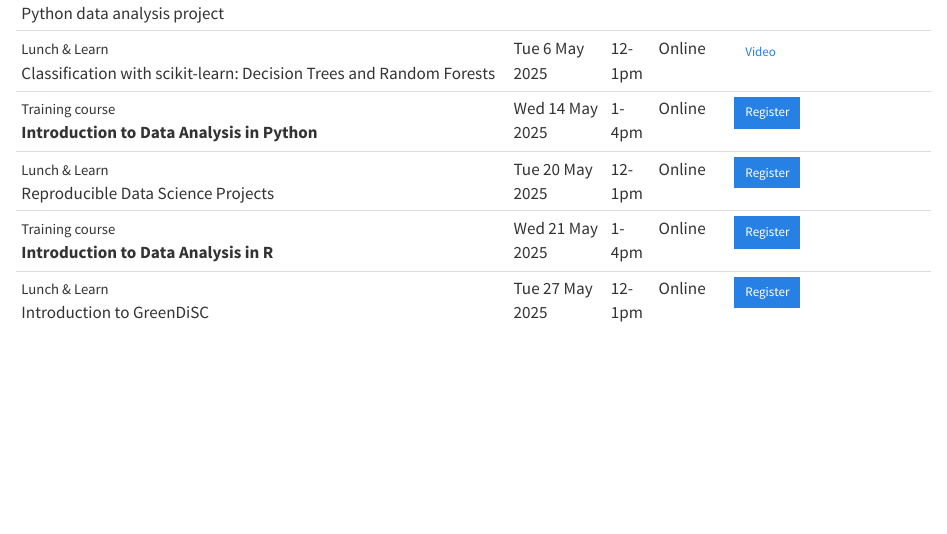
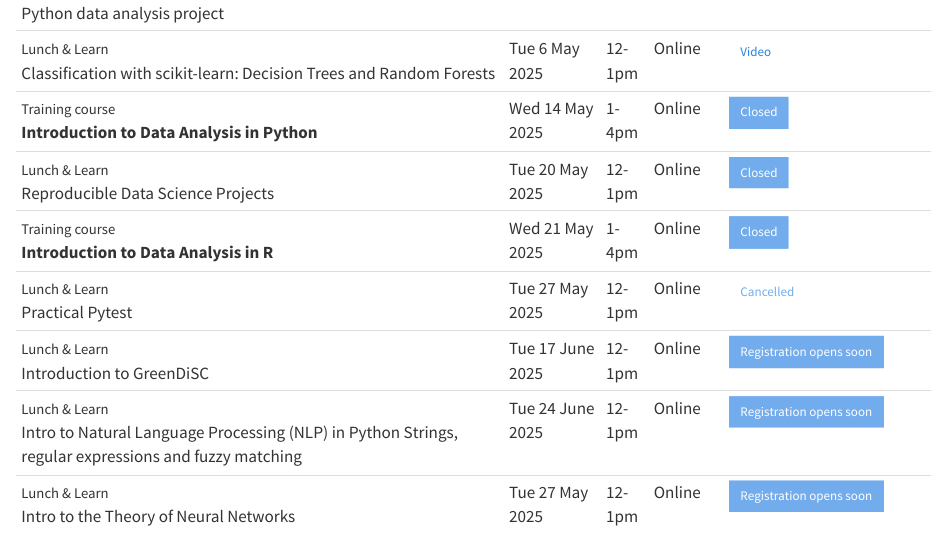
Before and after one commit to Bristol-Training/bristol-training.github.io, a Quarto document (upcoming.qmd): the page in a window 1100 px wide, from 860 px down. Rendered offline with R 4.5, knitr and Pandoc in place of Quarto, with nearby package versions.

Commit message:
update events

```diff
--- a/upcoming.qmd
+++ b/upcoming.qmd
@@ -23,10 +23,13 @@ Course
 <small>Training course</small><br>**Introduction to R (part 2)**                                                           | Wed 16 April 2025      | 1-4pm  | Online   | [Resources](/intermediate-r/){.btn .btn-sm .btn-light}
 <small>Lunch & Learn</small><br>Can others reproduce your (conda) results? Using `pixi` in a Python data analysis project  | Tue 29 April 2025      | 12-1pm | Online   | [Video](lunch-and-learn.qmd#Can others reproduce your conda results? Using \'pixi\' in a Python data analysis project){.btn .btn-sm .btn-light}
 <small>Lunch & Learn</small><br>Classification with scikit-learn: Decision Trees and Random Forests                        | Tue 6 May 2025         | 12-1pm | Online   | [Video](lunch-and-learn.qmd#Classification with scikit-learn: Decision Trees and Random Forests){.btn .btn-sm .btn-light}
-<small>Training course</small><br>**Introduction to Data Analysis in Python**                                              | Wed 14 May 2025        | 1-4pm  | Online   | [Register](https://events.teams.microsoft.com/event/61d8caa7-3dff-418d-add1-ad9c49ba5912@b2e47f30-cd7d-4a4e-a5da-b18cf1a4151b){.btn .btn-sm .btn-primary}
-<small>Lunch & Learn</small><br>Reproducible Data Science Projects                                                         | Tue 20 May 2025        | 12-1pm | Online   | [Register](https://events.teams.microsoft.com/event/90b7f396-445d-4d8a-874d-8d2de4840277@b2e47f30-cd7d-4a4e-a5da-b18cf1a4151b){.btn .btn-sm .btn-primary}
-<small>Training course</small><br>**Introduction to Data Analysis in R**                                                   | Wed 21 May 2025        | 1-4pm  | Online   | [Register](https://events.teams.microsoft.com/event/bf9747e6-b15e-4643-bb50-1077cee0f966@b2e47f30-cd7d-4a4e-a5da-b18cf1a4151b){.btn .btn-sm .btn-primary}
-<small>Lunch & Learn</small><br>Introduction to GreenDiSC                                                                  | Tue 27 May 2025        | 12-1pm | Online   | [Register](https://events.teams.microsoft.com/event/539e5d7e-2b8a-4b7c-a25e-4731d65e1e60@b2e47f30-cd7d-4a4e-a5da-b18cf1a4151b){.btn .btn-sm .btn-primary}
+<small>Training course</small><br>**Introduction to Data Analysis in Python**                                              | Wed 14 May 2025        | 1-4pm  | Online   | [Closed](){.btn .btn-sm .btn-primary .disabled}
+<small>Lunch & Learn</small><br>Reproducible Data Science Projects                                                         | Tue 20 May 2025        | 12-1pm | Online   | [Closed](){.btn .btn-sm .btn-primary .disabled}
+<small>Training course</small><br>**Introduction to Data Analysis in R**                                                   | Wed 21 May 2025        | 1-4pm  | Online   | [Closed](){.btn .btn-sm .btn-primary .disabled}
+<small>Lunch & Learn</small><br>Practical Pytest                                                                | Tue 27 May 2025        | 12-1pm | Online   | [Cancelled](){.btn .btn-sm .btn-light .disabled}
+<small>Lunch & Learn</small><br>Introduction to GreenDiSC                                                                  | Tue 17 June 2025        | 12-1pm | Online   | [Registration opens soon](https://events.teams.microsoft.com/event/...){.btn .btn-sm .btn-primary .disabled}
+<small>Lunch & Learn</small><br>Intro to Natural Language Processing (NLP) in Python Strings, regular expressions and fuzzy matching                                                                  | Tue 24 June 2025        | 12-1pm | Online   | [Registration opens soon](https://events.teams.microsoft.com/event/...){.btn .btn-sm .btn-primary .disabled}
+<small>Lunch & Learn</small><br> Intro to the Theory of Neural Networks                                                              | Tue 27 May 2025        | 12-1pm | Online   | [Registration opens soon](https://events.teams.microsoft.com/event/...){.btn .btn-sm .btn-primary .disabled}
 :::
 
 :::: {.content-hidden}
```
